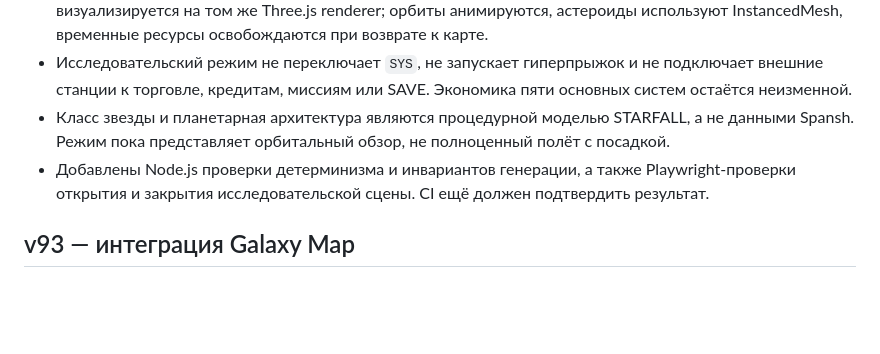
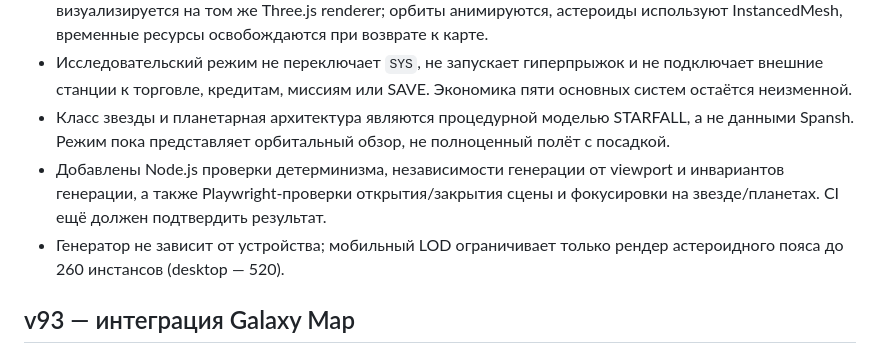
Before and after one commit to gipromeh/Starfall, a Markdown page: STARFALL_PASSPORT.md, the part around the change. Drawn GitHub-style; blank space fills up the shorter version.

Commit message:
Update v94 technical passport after external system QA fixes

```diff
--- a/STARFALL_PASSPORT.md
+++ b/STARFALL_PASSPORT.md
@@ -916,7 +916,8 @@ PV (конец скрипта): ангар-превью, обёртка hgrView;
 - В Galaxy Map внешний объект можно открыть в режиме орбитального исследования. Система визуализируется на том же Three.js renderer; орбиты анимируются, астероиды используют InstancedMesh, временные ресурсы освобождаются при возврате к карте.
 - Исследовательский режим не переключает `SYS`, не запускает гиперпрыжок и не подключает внешние станции к торговле, кредитам, миссиям или SAVE. Экономика пяти основных систем остаётся неизменной.
 - Класс звезды и планетарная архитектура являются процедурной моделью STARFALL, а не данными Spansh. Режим пока представляет орбитальный обзор, не полноценный полёт с посадкой.
-- Добавлены Node.js проверки детерминизма и инвариантов генерации, а также Playwright-проверки открытия и закрытия исследовательской сцены. CI ещё должен подтвердить результат.
+- Добавлены Node.js проверки детерминизма, независимости генерации от viewport и инвариантов генерации, а также Playwright-проверки открытия/закрытия сцены и фокусировки на звезде/планетах. CI ещё должен подтвердить результат.
+- Генератор не зависит от устройства; мобильный LOD ограничивает только рендер астероидного пояса до 260 инстансов (desktop — 520).
 
 ## v93 — интеграция Galaxy Map
 - Добавлен отдельный режим 3D-карты галактики на существующем Three.js r128 renderer; второй WebGL-контекст не создаётся.
```
